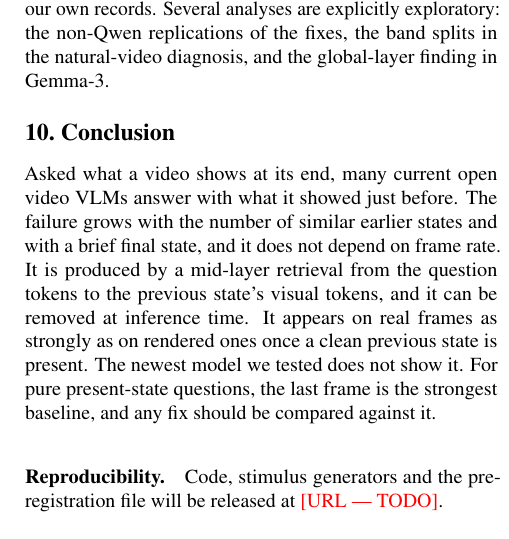
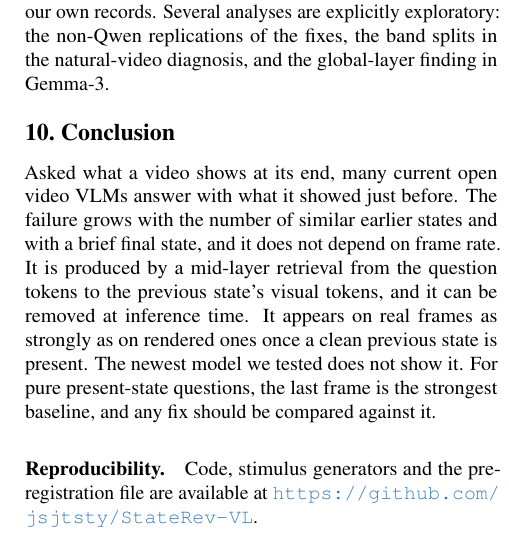
Before and after one commit to jsjtsty/StateRev-VL, a LaTeX paper (paper/stale_present_arxiv/main.tex): part of one column of page 8 of 14, cut so that both start at the same text. Compiled offline with pdfLaTeX.

Commit message:
Add a README for the stale-present preprint and point the paper to this repository
Co-Authored-By: Claude Opus 5.5 <noreply@anthropic.com>
Claude-Session: https://claude.ai/code/session_0122csmdj1DYQWntXrH7v9ve

```diff
--- a/paper/stale_present_arxiv/main.tex
+++ b/paper/stale_present_arxiv/main.tex
@@ -290,7 +290,7 @@ The second term measures what the model would answer from the past alone, so the
 
 Asked what a video shows at its end, many current open video VLMs answer with what it showed just before. The failure grows with the number of similar earlier states and with a brief final state, and it does not depend on frame rate. It is produced by a mid-layer retrieval from the question tokens to the previous state's visual tokens, and it can be removed at inference time. It appears on real frames as strongly as on rendered ones once a clean previous state is present. The newest model we tested does not show it. For pure present-state questions, the last frame is the strongest baseline, and any fix should be compared against it.
 
-\paragraph{Reproducibility.} Code, stimulus generators and the preregistration file will be released at \textcolor{red}{[URL --- TODO]}.
+\paragraph{Reproducibility.} Code, stimulus generators and the preregistration file are available at \url{https://github.com/jsjtsty/StateRev-VL}.
 
 {\small
 \bibliographystyle{ieeenat_fullname}
```
Also changed, not shown: README.md (added), paper/stale_present_arxiv/main.pdf.
